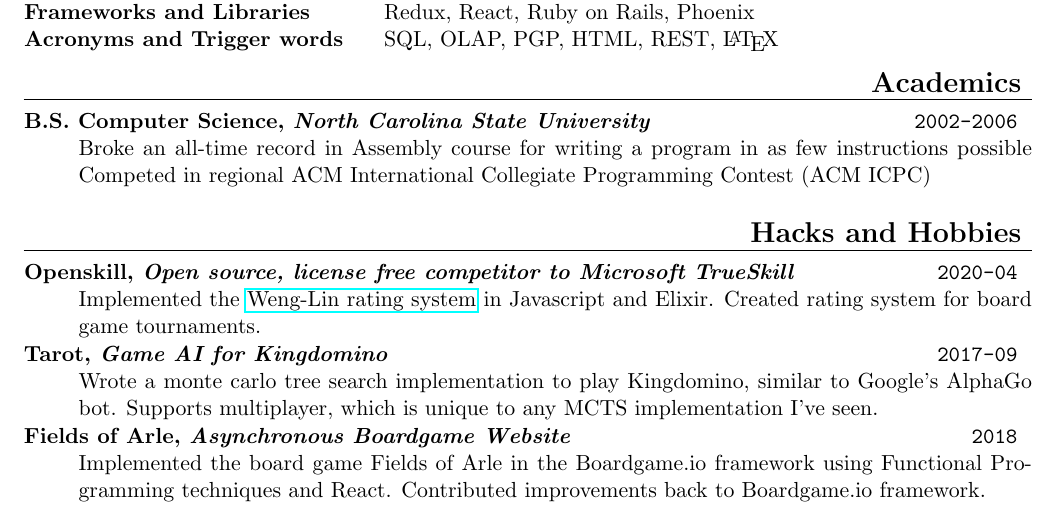
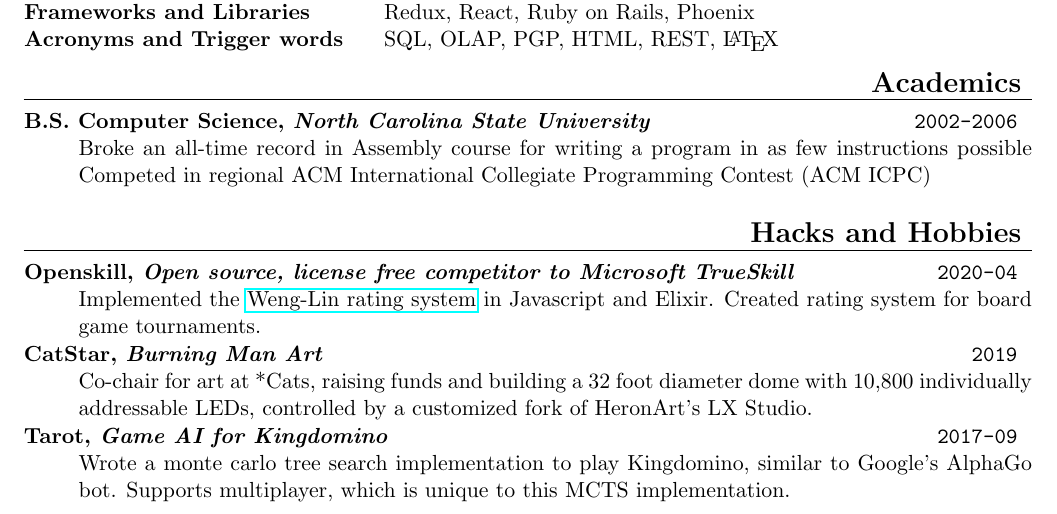
Before and after one commit to philihp/philihp.github.io, a LaTeX CV (resume.tex): part of the page, cut so that both start at the same text. The pictures show the PDF file resume.pdf that the author committed with the source.

Commit message:
update resume again

```diff
--- a/resume.tex
+++ b/resume.tex
@@ -99,20 +99,19 @@ Competed in regional ACM International Collegiate Programming Contest (ACM ICPC)
 
 Implemented the \href{https://www.csie.ntu.edu.tw/~cjlin/papers/online_ranking/online_journal.pdf}{Weng-Lin rating system} in Javascript and Elixir. Created rating system for board game tournaments.
 
+\experience{CatStar}
+           {Burning Man Art}
+           {2019}
+
+Co-chair for art at *Cats, raising funds and building a 32 foot diameter dome with 10,800 individually addressable LEDs, controlled by a customized fork of HeronArt's LX Studio.
+
 \experience{Tarot}
            {Game AI for Kingdomino}
            {2017-09}
 
 Wrote a monte carlo tree search implementation to play Kingdomino, similar to
-Google's AlphaGo bot. Supports multiplayer, which is unique to any MCTS
-implementation I've seen.
-
-\experience{Fields of Arle}
-           {Asynchronous Boardgame Website}
-           {2018}
-
-Implemented the board game Fields of Arle in the Boardgame.io framework using Functional Programming techniques and React. Contributed improvements back to Boardgame.io framework.
-
+Google's AlphaGo bot. Supports multiplayer, which is unique to this MCTS
+implementation.
 
 \end{description}
 \end{document}
```
Also changed, not shown: resume.pdf.
